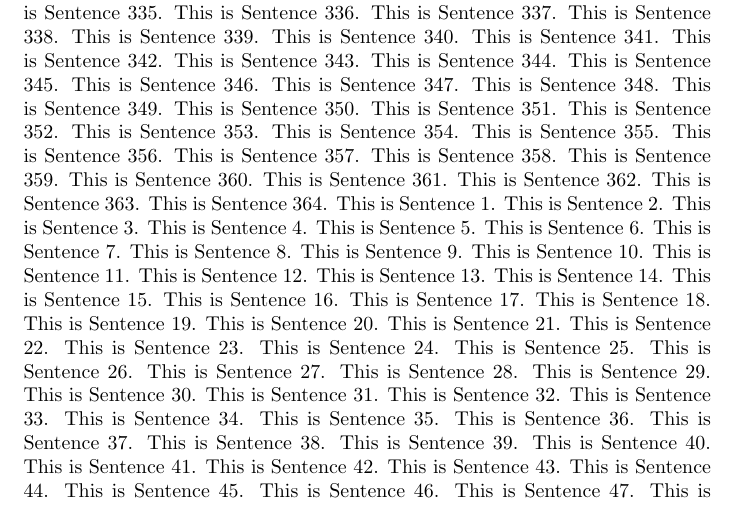
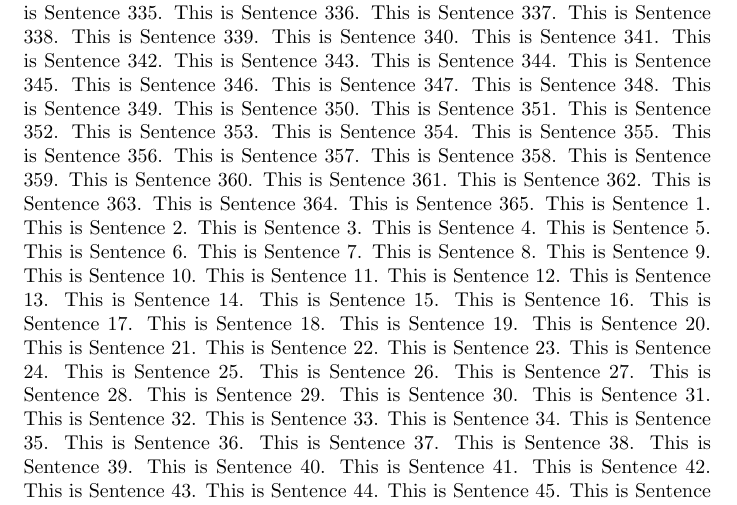
Before and after one commit to aki-nishimura/stats-comp-algo-software-2024, a LaTeX problem sheet (homework/git_experiment_copy/foo.tex): part of page 3 of 7, cut so that both start at the same text. Compiled offline with pdfLaTeX.

Commit message:
Add sentence 365 to TeX file

```diff
--- a/homework/git_experiment_copy/foo.tex
+++ b/homework/git_experiment_copy/foo.tex
@@ -372,6 +372,7 @@ This is Sentence 361.
 This is Sentence 362.
 This is Sentence 363.
 This is Sentence 364.
+This is Sentence 365.
 This is Sentence 1.
 This is Sentence 2.
 This is Sentence 3.
```
